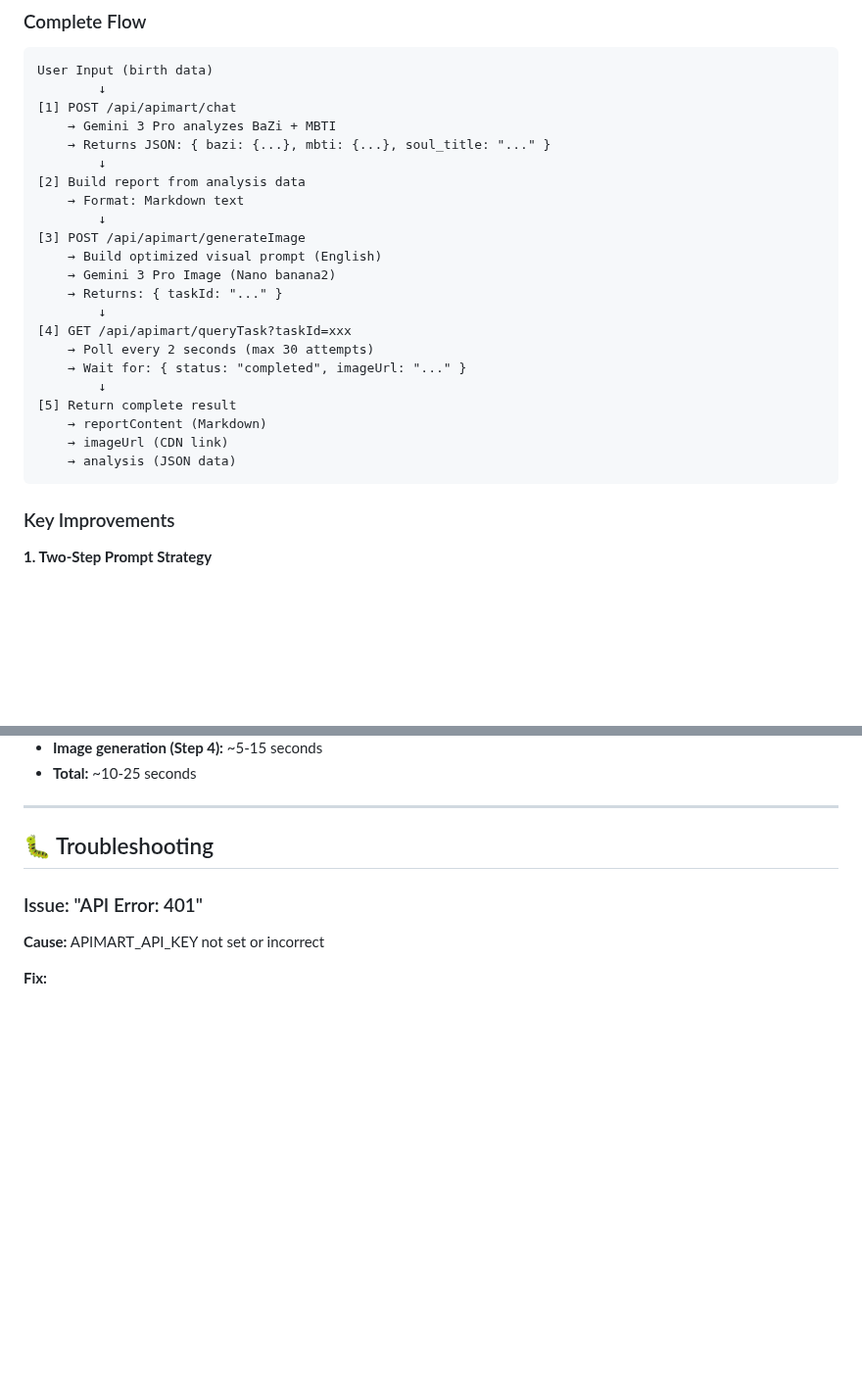
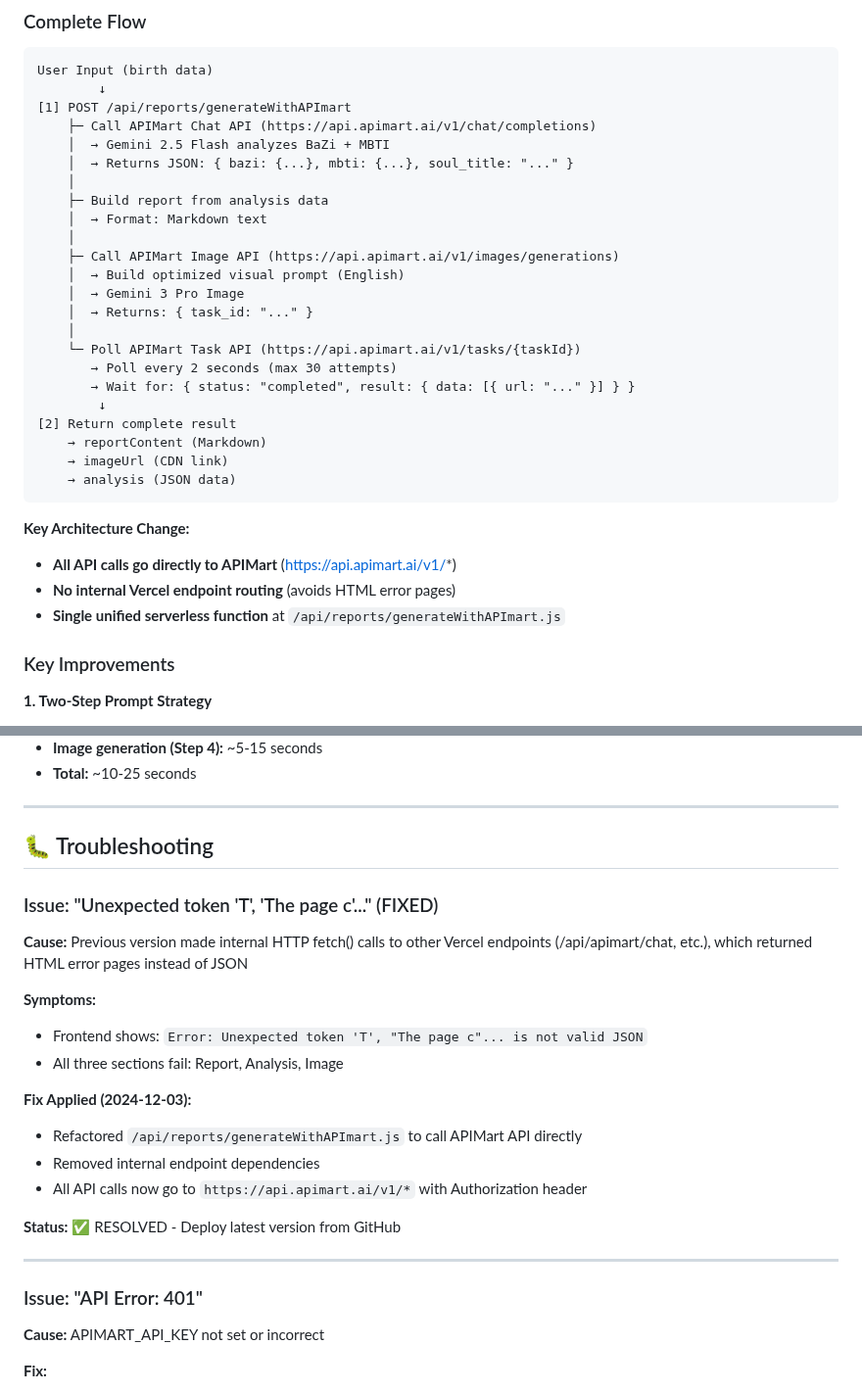
Before and after one commit to rebootmindful/NatalCodex, a Markdown page: APIMART_DEPLOYMENT_GUIDE.md, 2 parts joined by grey strips. Shown at 98% size. GitHub-like rendering; blank space fills up the shorter version.

Commit message:
docs: Update deployment guide with latest architecture fix
- Document direct APIMart API call architecture
- Add troubleshooting for "Unexpected token 'T'" error
- Update flow diagram to show single unified endpoint
- Clarify that internal routing has been eliminated

🤖 Generated with Claude Code

Co-Authored-By: Claude <noreply@anthropic.com>

````diff
--- a/APIMART_DEPLOYMENT_GUIDE.md
+++ b/APIMART_DEPLOYMENT_GUIDE.md
@@ -161,27 +166,33 @@ Visit: `https://natalcodex.vercel.app/result.html?test=1`
 ```
 User Input (birth data)
         ↓
-[1] POST /api/apimart/chat
-    → Gemini 3 Pro analyzes BaZi + MBTI
-    → Returns JSON: { bazi: {...}, mbti: {...}, soul_title: "..." }
+[1] POST /api/reports/generateWithAPImart
+    ├─ Call APIMart Chat API (https://api.apimart.ai/v1/chat/completions)
+    │  → Gemini 2.5 Flash analyzes BaZi + MBTI
+    │  → Returns JSON: { bazi: {...}, mbti: {...}, soul_title: "..." }
+    │
+    ├─ Build report from analysis data
+    │  → Format: Markdown text
+    │
+    ├─ Call APIMart Image API (https://api.apimart.ai/v1/images/generations)
+    │  → Build optimized visual prompt (English)
+    │  → Gemini 3 Pro Image
+    │  → Returns: { task_id: "..." }
+    │
+    └─ Poll APIMart Task API (https://api.apimart.ai/v1/tasks/{taskId})
+       → Poll every 2 seconds (max 30 attempts)
+       → Wait for: { status: "completed", result: { data: [{ url: "..." }] } }
         ↓
-[2] Build report from analysis data
-    → Format: Markdown text
-        ↓
-[3] POST /api/apimart/generateImage
-    → Build optimized visual prompt (English)
-    → Gemini 3 Pro Image (Nano banana2)
-    → Returns: { taskId: "..." }
-        ↓
-[4] GET /api/apimart/queryTask?taskId=xxx
-    → Poll every 2 seconds (max 30 attempts)
-    → Wait for: { status: "completed", imageUrl: "..." }
-        ↓
-[5] Return complete result
+[2] Return complete result
     → reportContent (Markdown)
     → imageUrl (CDN link)
     → analysis (JSON data)
 ```
+
+**Key Architecture Change:**
+- **All API calls go directly to APIMart** (https://api.apimart.ai/v1/*)
+- **No internal Vercel endpoint routing** (avoids HTML error pages)
+- **Single unified serverless function** at `/api/reports/generateWithAPImart.js`
 
 ### Key Improvements
 
@@ -294,6 +305,23 @@ Visit: https://vercel.com/rebootmindful/natalcodex/logs
 ---
 
 ## 🐛 Troubleshooting
+
+### Issue: "Unexpected token 'T', 'The page c'..." (FIXED)
+
+**Cause:** Previous version made internal HTTP fetch() calls to other Vercel endpoints (/api/apimart/chat, etc.), which returned HTML error pages instead of JSON
+
+**Symptoms:**
+- Frontend shows: `Error: Unexpected token 'T', "The page c"... is not valid JSON`
+- All three sections fail: Report, Analysis, Image
+
+**Fix Applied (2024-12-03):**
+- Refactored `/api/reports/generateWithAPImart.js` to call APIMart API directly
+- Removed internal endpoint dependencies
+- All API calls now go to `https://api.apimart.ai/v1/*` with Authorization header
+
+**Status:** ✅ RESOLVED - Deploy latest version from GitHub
+
+---
 
 ### Issue: "API Error: 401"
 
````
Also changed, not shown: other parts of APIMART_DEPLOYMENT_GUIDE.md (+8 -3 lines).
